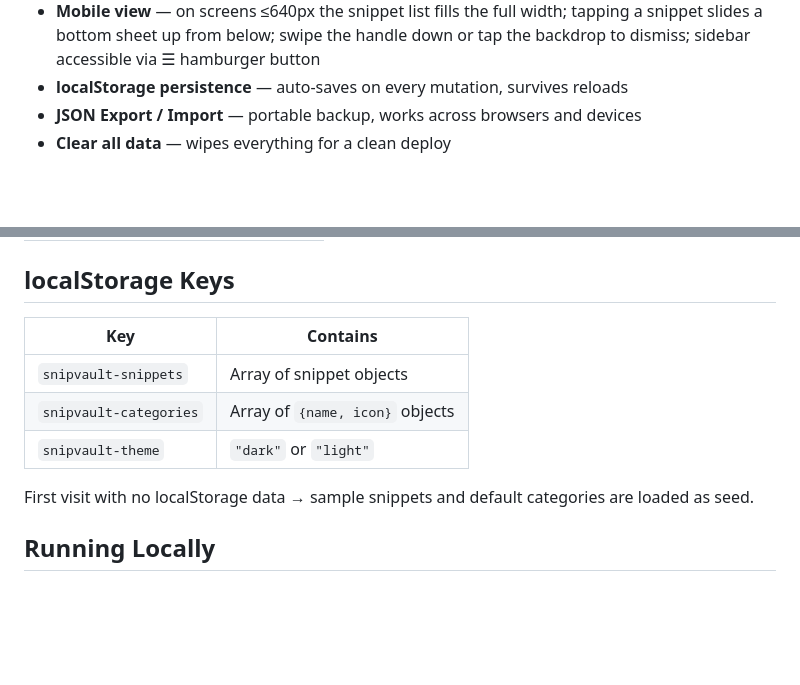
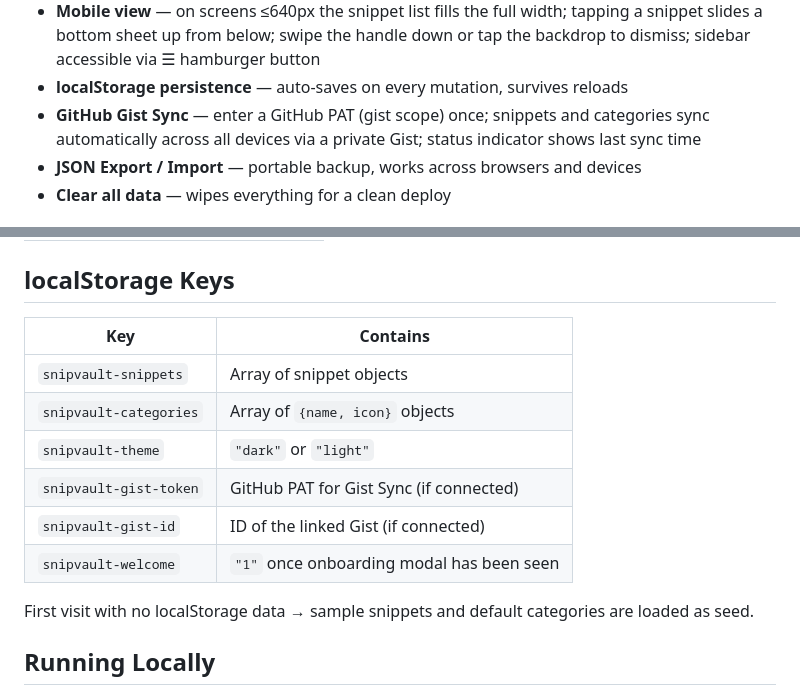
Before and after one commit to ieeks/snipvault, a Markdown page: README.md, 2 parts joined by grey strips. Drawn GitHub-style; blank space fills up the shorter version.

Commit message:
docs: update CHANGELOG and README to reflect v0.16–0.17 (Gist Sync)
https://claude.ai/code/session_01NPnV4ZKqxTYynyNUmwghyx

```diff
--- a/README.md
+++ b/README.md
@@ -19,6 +19,7 @@ A personal code snippet manager — local-first, no backend, no build step. Sing
 - **Empty state** — friendly prompt with a "New snippet" button when the vault is empty
 - **Mobile view** — on screens ≤640px the snippet list fills the full width; tapping a snippet slides a bottom sheet up from below; swipe the handle down or tap the backdrop to dismiss; sidebar accessible via ☰ hamburger button
 - **localStorage persistence** — auto-saves on every mutation, survives reloads
+- **GitHub Gist Sync** — enter a GitHub PAT (gist scope) once; snippets and categories sync automatically across all devices via a private Gist; status indicator shows last sync time
 - **JSON Export / Import** — portable backup, works across browsers and devices
 - **Clear all data** — wipes everything for a clean deploy
 
@@ -57,11 +58,14 @@ CDN dependencies (no install):
 
 ## localStorage Keys
 
-| Key                    | Contains                        |
-|------------------------|---------------------------------|
-| `snipvault-snippets`   | Array of snippet objects        |
-| `snipvault-categories` | Array of `{name, icon}` objects |
-| `snipvault-theme`      | `"dark"` or `"light"`           |
+| Key                      | Contains                                      |
+|--------------------------|-----------------------------------------------|
+| `snipvault-snippets`     | Array of snippet objects                      |
+| `snipvault-categories`   | Array of `{name, icon}` objects               |
+| `snipvault-theme`        | `"dark"` or `"light"`                         |
+| `snipvault-gist-token`   | GitHub PAT for Gist Sync (if connected)       |
+| `snipvault-gist-id`      | ID of the linked Gist (if connected)          |
+| `snipvault-welcome`      | `"1"` once onboarding modal has been seen     |
 
 First visit with no localStorage data → sample snippets and default categories are loaded as seed.
 
```
Also changed, not shown: CHANGELOG.md (+14 -5 lines).
